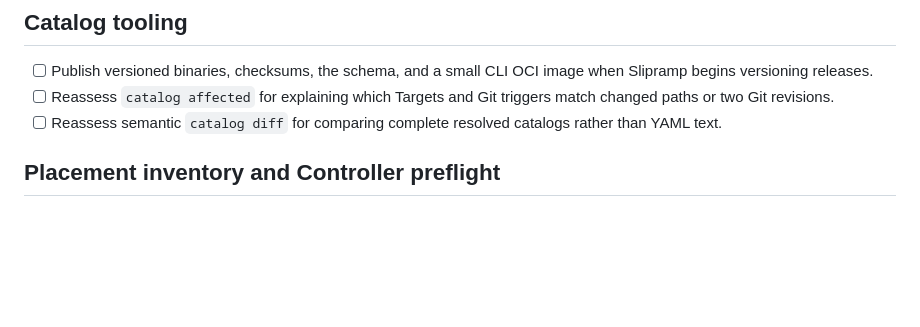
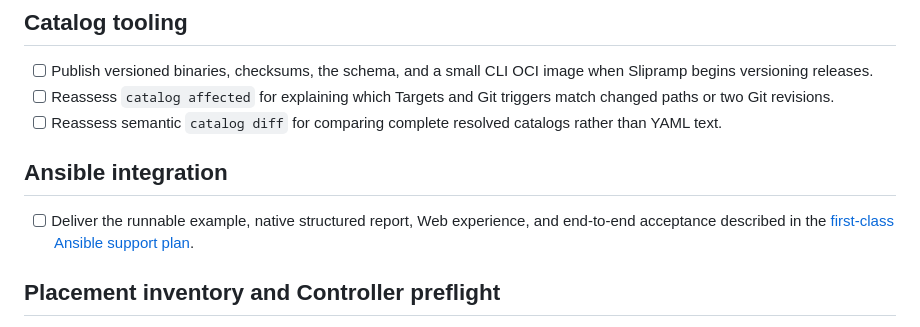
Before and after one commit to slipramp/slipramp, a Markdown page: docs/ROADMAP.md, the part around the change. Rendered like a GitHub page; blank space fills up the shorter version.

Commit message:
docs: plan first-class Ansible support

```diff
--- a/docs/ROADMAP.md
+++ b/docs/ROADMAP.md
@@ -42,6 +42,12 @@ execution without requiring a trigger.
       match changed paths or two Git revisions.
 - [ ] Reassess semantic `catalog diff` for comparing complete resolved catalogs
       rather than YAML text.
+
+## Ansible integration
+
+- [ ] Deliver the runnable example, native structured report, Web experience,
+      and end-to-end acceptance described in the
+      [first-class Ansible support plan](./plans/ansible.md).
 
 ## Placement inventory and Controller preflight
 
```
Also changed, not shown: docs/plans/ansible.md (added, +529 -0 lines).
